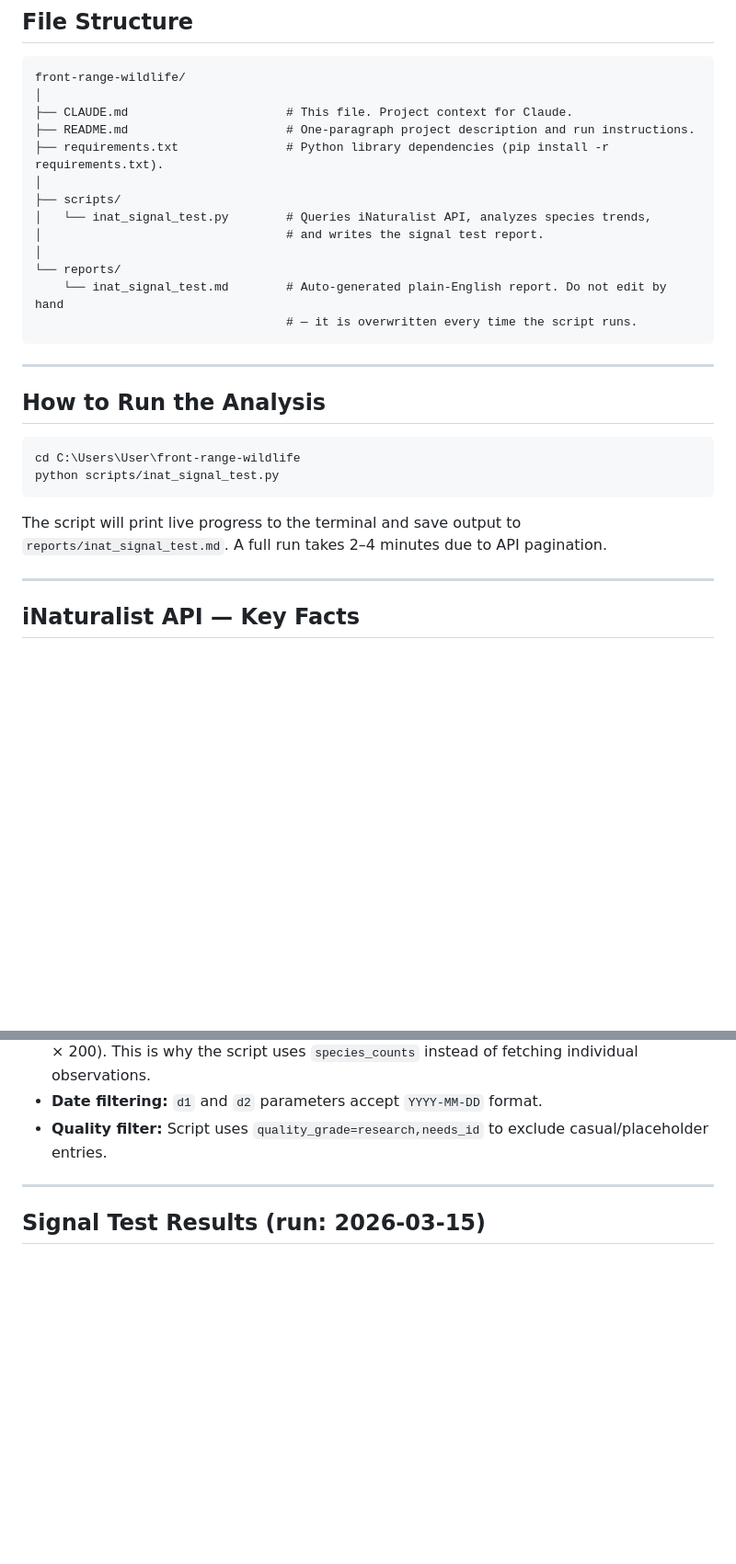
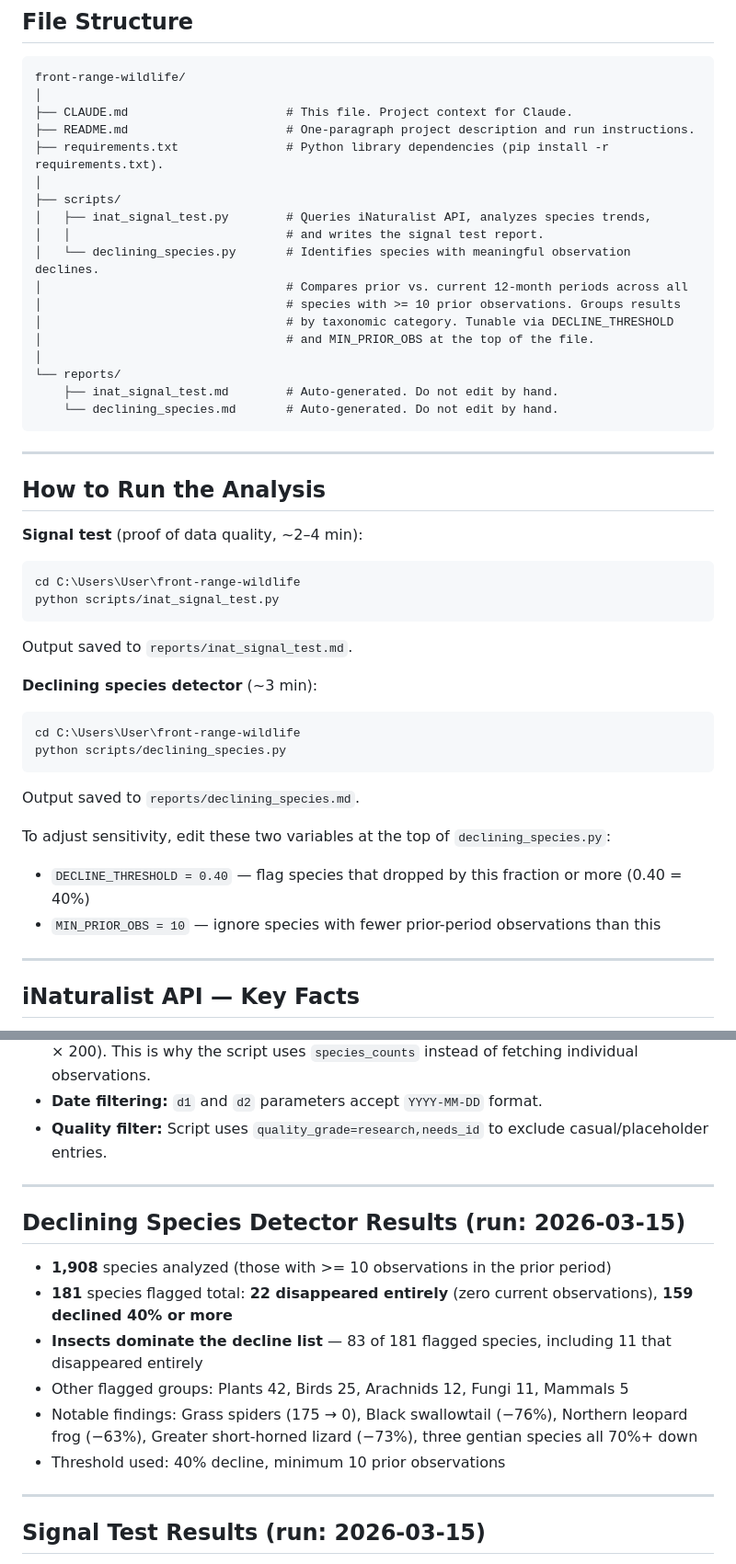
Before and after one commit to kellyandrewb-blip/front-range-wildlife, a Markdown page: CLAUDE.md, 2 parts joined by grey strips. Shown at 92% size. GitHub-like rendering; blank space fills up the shorter version.

Commit message:
Update CLAUDE.md with declining species detector — script, results, run instructions
Documents the new declining_species.py script in the file structure section,
adds run instructions with the tunable DECLINE_THRESHOLD and MIN_PRIOR_OBS
variables called out explicitly, and records the first-run results: 181 species
flagged, 22 disappeared, insects dominate at 83 flagged species.

Co-Authored-By: Claude Sonnet 4.6 <noreply@anthropic.com>

````diff
--- a/CLAUDE.md
+++ b/CLAUDE.md
@@ -40,24 +40,40 @@ front-range-wildlife/
 ├── requirements.txt               # Python library dependencies (pip install -r requirements.txt).
 │
 ├── scripts/
-│   └── inat_signal_test.py        # Queries iNaturalist API, analyzes species trends,
-│                                  # and writes the signal test report.
+│   ├── inat_signal_test.py        # Queries iNaturalist API, analyzes species trends,
+│   │                              # and writes the signal test report.
+│   └── declining_species.py       # Identifies species with meaningful observation declines.
+│                                  # Compares prior vs. current 12-month periods across all
+│                                  # species with >= 10 prior observations. Groups results
+│                                  # by taxonomic category. Tunable via DECLINE_THRESHOLD
+│                                  # and MIN_PRIOR_OBS at the top of the file.
 │
 └── reports/
-    └── inat_signal_test.md        # Auto-generated plain-English report. Do not edit by hand
-                                   # — it is overwritten every time the script runs.
+    ├── inat_signal_test.md        # Auto-generated. Do not edit by hand.
+    └── declining_species.md       # Auto-generated. Do not edit by hand.
 ```
 
 ---
 
 ## How to Run the Analysis
 
+**Signal test** (proof of data quality, ~2–4 min):
 ```bash
 cd C:\Users\User\front-range-wildlife
 python scripts/inat_signal_test.py
 ```
+Output saved to `reports/inat_signal_test.md`.
 
-The script will print live progress to the terminal and save output to `reports/inat_signal_test.md`. A full run takes 2–4 minutes due to API pagination.
+**Declining species detector** (~3 min):
+```bash
+cd C:\Users\User\front-range-wildlife
+python scripts/declining_species.py
+```
+Output saved to `reports/declining_species.md`.
+
+To adjust sensitivity, edit these two variables at the top of `declining_species.py`:
+- `DECLINE_THRESHOLD = 0.40` — flag species that dropped by this fraction or more (0.40 = 40%)
+- `MIN_PRIOR_OBS = 10` — ignore species with fewer prior-period observations than this
 
 ---
 
@@ -76,6 +92,17 @@ The script will print live progress to the terminal and save output to `reports/
 
 ---
 
+## Declining Species Detector Results (run: 2026-03-15)
+
+- **1,908** species analyzed (those with >= 10 observations in the prior period)
+- **181** species flagged total: **22 disappeared entirely** (zero current observations), **159 declined 40% or more**
+- **Insects dominate the decline list** — 83 of 181 flagged species, including 11 that disappeared entirely
+- Other flagged groups: Plants 42, Birds 25, Arachnids 12, Fungi 11, Mammals 5
+- Notable findings: Grass spiders (175 → 0), Black swallowtail (−76%), Northern leopard frog (−63%), Greater short-horned lizard (−73%), three gentian species all 70%+ down
+- Threshold used: 40% decline, minimum 10 prior observations
+
+---
+
 ## Signal Test Results (run: 2026-03-15)
 
 These are the baseline findings from the first proof-of-signal run. Use these as a reference point when interpreting future runs.
````
